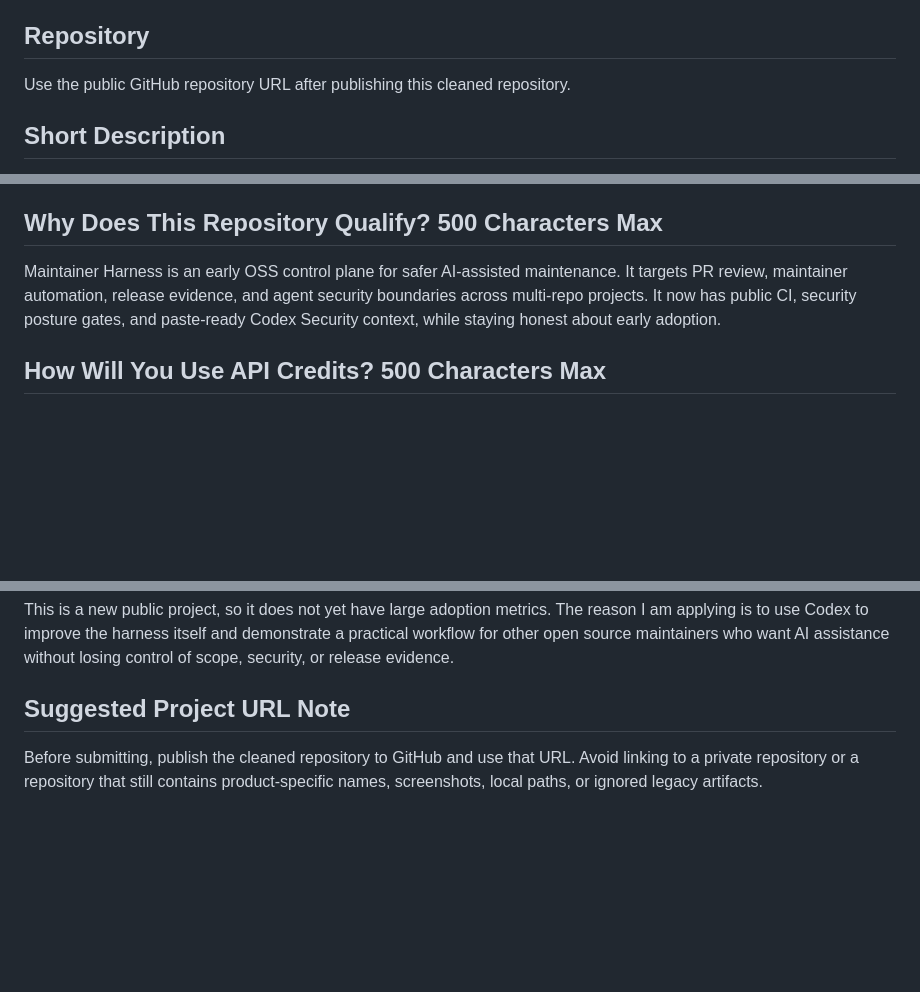
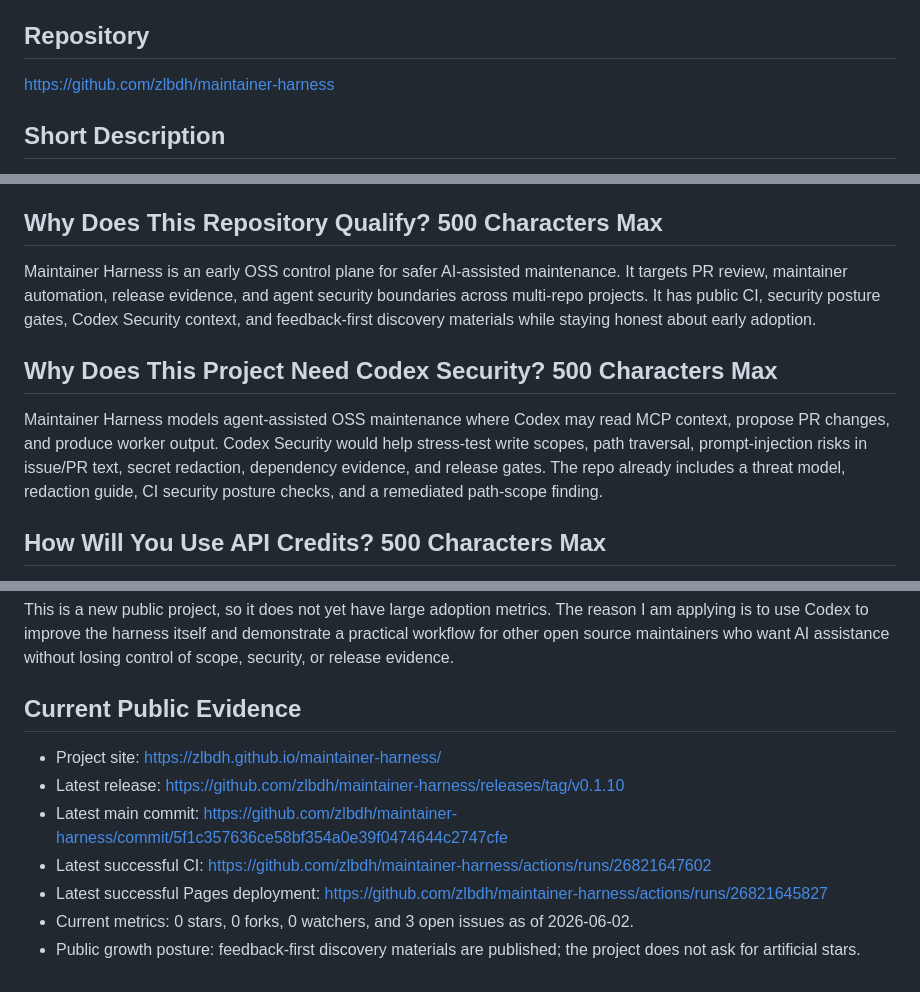
Before and after one commit to zlbdh/maintainer-harness, a Markdown page: docs/codex-for-oss-application.md, 3 parts joined by grey strips. Rendered like a GitHub page; blank space fills up the shorter version.

Commit message:
docs: 同步 Codex 申请最新证据

```diff
--- a/docs/codex-for-oss-application.md
+++ b/docs/codex-for-oss-application.md
@@ -8,7 +8,7 @@ Maintainer Harness
 
 ## Repository
 
-Use the public GitHub repository URL after publishing this cleaned repository.
+https://github.com/zlbdh/maintainer-harness
 
 ## Short Description
 
@@ -47,7 +47,11 @@ Early public-ready project. The repository has been generalized from local maint
 
 ## Why Does This Repository Qualify? 500 Characters Max
 
-Maintainer Harness is an early OSS control plane for safer AI-assisted maintenance. It targets PR review, maintainer automation, release evidence, and agent security boundaries across multi-repo projects. It now has public CI, security posture gates, and paste-ready Codex Security context, while staying honest about early adoption.
+Maintainer Harness is an early OSS control plane for safer AI-assisted maintenance. It targets PR review, maintainer automation, release evidence, and agent security boundaries across multi-repo projects. It has public CI, security posture gates, Codex Security context, and feedback-first discovery materials while staying honest about early adoption.
+
+## Why Does This Project Need Codex Security? 500 Characters Max
+
+Maintainer Harness models agent-assisted OSS maintenance where Codex may read MCP context, propose PR changes, and produce worker output. Codex Security would help stress-test write scopes, path traversal, prompt-injection risks in issue/PR text, secret redaction, dependency evidence, and release gates. The repo already includes a threat model, redaction guide, CI security posture checks, and a remediated path-scope finding.
 
 ## How Will You Use API Credits? 500 Characters Max
 
@@ -65,6 +69,12 @@ The goal is to make agent-assisted OSS maintenance more reproducible and reviewa
 
 This is a new public project, so it does not yet have large adoption metrics. The reason I am applying is to use Codex to improve the harness itself and demonstrate a practical workflow for other open source maintainers who want AI assistance without losing control of scope, security, or release evidence.
 
-## Suggested Project URL Note
+## Current Public Evidence
 
-Before submitting, publish the cleaned repository to GitHub and use that URL. Avoid linking to a private repository or a repository that still contains product-specific names, screenshots, local paths, or ignored legacy artifacts.
+- Project site: https://zlbdh.github.io/maintainer-harness/
+- Latest release: https://github.com/zlbdh/maintainer-harness/releases/tag/v0.1.10
+- Latest main commit: https://github.com/zlbdh/maintainer-harness/commit/5f1c357636ce58bf354a0e39f0474644c2747cfe
+- Latest successful CI: https://github.com/zlbdh/maintainer-harness/actions/runs/26821647602
+- Latest successful Pages deployment: https://github.com/zlbdh/maintainer-harness/actions/runs/26821645827
+- Current metrics: 0 stars, 0 forks, 0 watchers, and 3 open issues as of 2026-06-02.
+- Public growth posture: feedback-first discovery materials are published; the project does not ask for artificial stars.
```
Also changed, not shown: docs/codex-for-oss-evidence.md (+2 -1 lines), docs/codex-for-oss-submission-readiness.md (+9 -3 lines).
